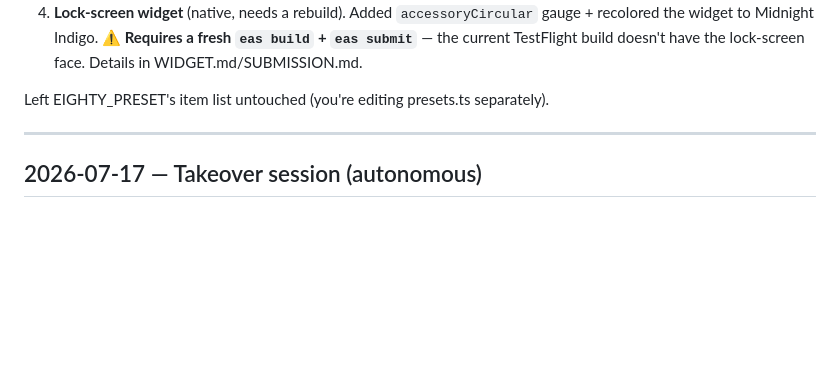
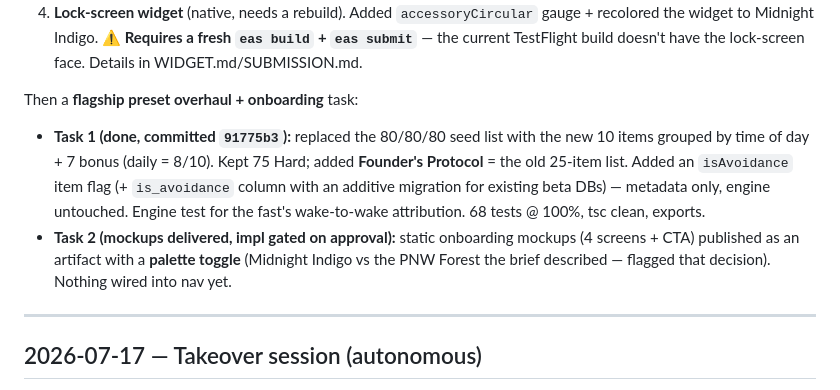
Before and after one commit to keaturtle/portfolio-website, a Markdown page: eighty/SESSION_LOG.md, the part around the change. GitHub-like rendering; blank space fills up the shorter version.

Commit message:
Session log: flagship overhaul (Task 1) + onboarding mockups (Task 2)
Co-Authored-By: Claude Opus 4.8 <noreply@anthropic.com>

```diff
--- a/eighty/SESSION_LOG.md
+++ b/eighty/SESSION_LOG.md
@@ -24,7 +24,16 @@ one commit each, all verified (67 engine tests @ 100%, tsc clean, `expo export`
    the widget to Midnight Indigo. **⚠️ Requires a fresh `eas build` + `eas submit`** — the
    current TestFlight build doesn't have the lock-screen face. Details in WIDGET.md/SUBMISSION.md.
 
-Left EIGHTY_PRESET's item list untouched (you're editing presets.ts separately).
+Then a **flagship preset overhaul + onboarding** task:
+
+- **Task 1 (done, committed `91775b3`):** replaced the 80/80/80 seed list with the new 10
+  items grouped by time of day + 7 bonus (daily = 8/10). Kept 75 Hard; added **Founder's
+  Protocol** = the old 25-item list. Added an `isAvoidance` item flag (+ `is_avoidance`
+  column with an additive migration for existing beta DBs) — metadata only, engine untouched.
+  Engine test for the fast's wake-to-wake attribution. 68 tests @ 100%, tsc clean, exports.
+- **Task 2 (mockups delivered, impl gated on approval):** static onboarding mockups (4
+  screens + CTA) published as an artifact with a **palette toggle** (Midnight Indigo vs the
+  PNW Forest the brief described — flagged that decision). Nothing wired into nav yet.
 
 ---
 
```
